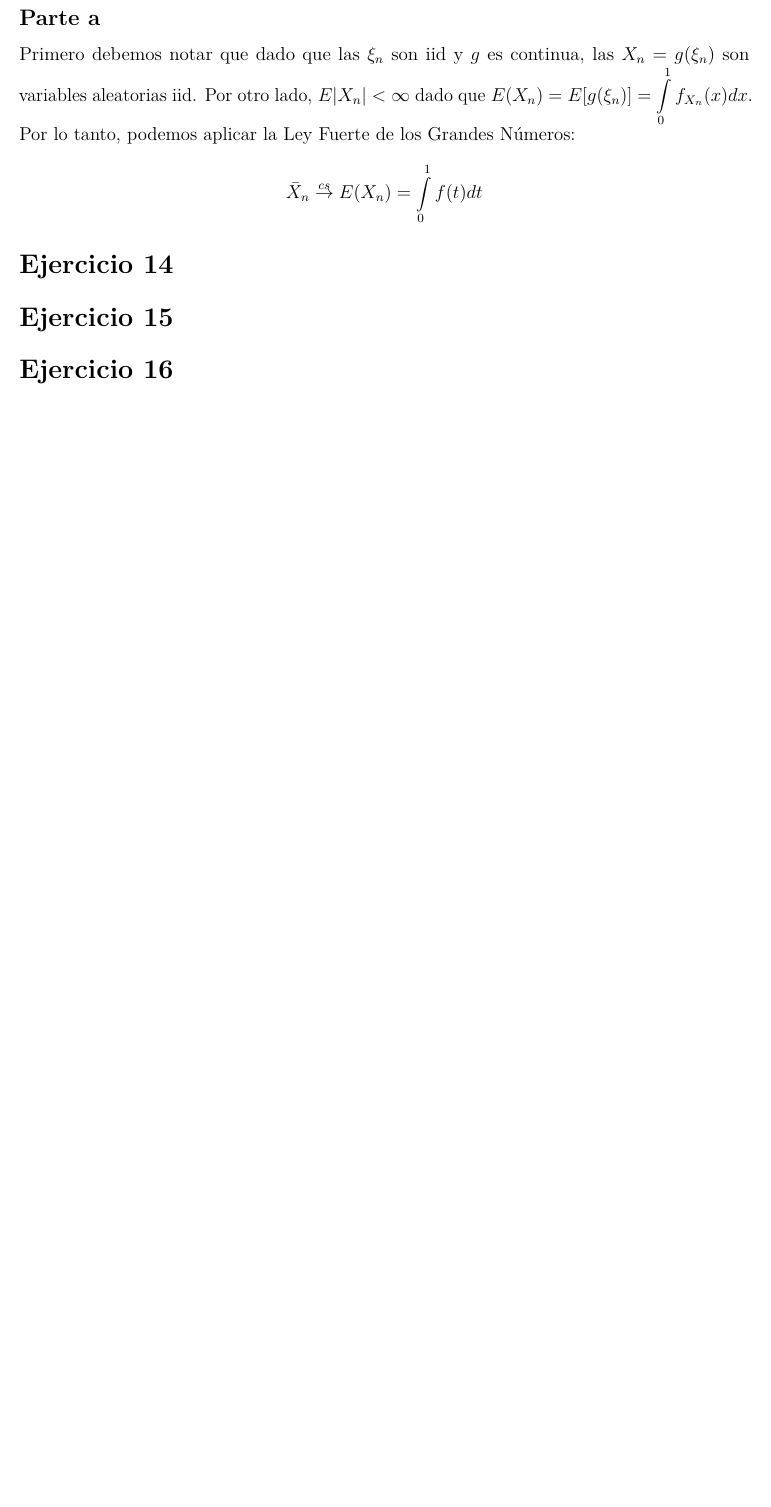
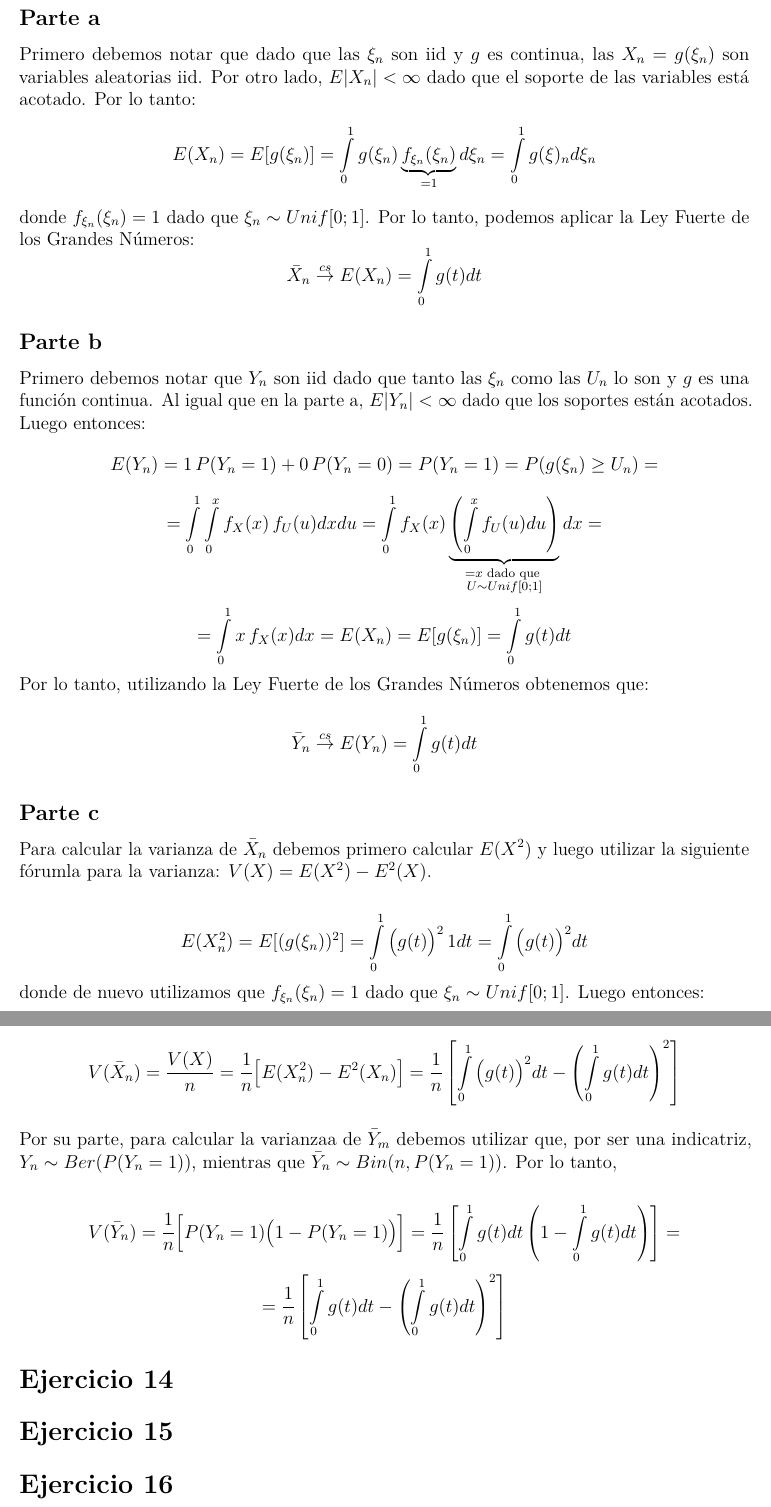
Before and after one commit to daczarne/prob2, an R Markdown document (practico2_sol.Rmd): part of page 18 of 18 before the commit and two parts of pages 18 and 19 of 19 after it, the two joined at a grey line, cut so that both start at the same text, the shorter picture padded with empty space. Rendered offline with R 4.5, knitr and Pandoc, then LaTeX, with nearby package versions.

Commit message:
ejercicio 13

```diff
--- a/practico2_sol.Rmd
+++ b/practico2_sol.Rmd
@@ -534,8 +534,33 @@ Sea $g : [0;1] \rightarrow [0;1]$ continua.
 
 ## Parte a
 
-Primero debemos notar que dado que las $\xi_n$ son iid y $g$ es continua, las $X_n = g(\xi_n)$ son variables aleatorias iid. Por otro lado, $E|X_n| < \infty$ dado que $E(X_n) = E [ g(\xi_n) ] = \int\limits_0^1 f_{X_n}(x) dx$. Por lo tanto, podemos aplicar la Ley Fuerte de los Grandes Números:
-$$\bar{X}_n \overset{cs}{\rightarrow} E(X_n) = \int\limits_0^1 f(t) dt$$
+Primero debemos notar que dado que las $\xi_n$ son iid y $g$ es continua, las $X_n = g(\xi_n)$ son variables aleatorias iid. Por otro lado, $E|X_n| < \infty$ dado que el soporte de las variables está acotado. Por lo tanto:
+$$E(X_n) = E [ g(\xi_n) ] = \int\limits_0^1 g(\xi_n) \underbrace{ f_{\xi_n}(\xi_n) }_{= 1} d\xi_n = \int\limits_0^1 g(\xi)_n d\xi_n$$
+donde $f_{\xi_n}(\xi_n) = 1$ dado que $\xi_n \sim Unif[0;1]$. Por lo tanto, podemos aplicar la Ley Fuerte de los Grandes Números:
+$$\bar{X}_n \overset{cs}{\rightarrow} E(X_n) = \int\limits_0^1 g(t) dt$$
+
+## Parte b
+
+Primero debemos notar que $Y_n$ son iid dado que tanto las $\xi_n$ como las $U_n$ lo son y $g$ es una función continua. Al igual que en la parte a, $E|Y_n| < \infty$ dado que los soportes están acotados. Luego entonces:
+$$ E(Y_n) = 1 \, P(Y_n = 1) + 0 \, P(Y_n = 0) = P(Y_n = 1) = P(g(\xi_n) \geq U_n) =$$
+$$= \int\limits_0^1 \int\limits_0^x f_X(x) \, f_U(u) dx du = \int\limits_0^1 f_X(x) \underbrace{ \left( \int\limits_0^x f_U(u) du \right) }_{ \substack{ = x \text{ dado que } \\ U \sim Unif[0;1] }} dx = $$
+$$= \int\limits_0^1 x \, f_X(x) dx = E(X_n) = E [ g(\xi_n) ] = \int\limits_0^1 g(t)dt$$
+Por lo tanto, utilizando la Ley Fuerte de los Grandes Números obtenemos que:
+$$ \bar{Y}_n \overset{cs}{\rightarrow} E(Y_n) = \int\limits_0^1 g(t)dt$$
+
+## Parte c
+
+Para calcular la varianza de $\bar{X}_n$ debemos primero calcular $E(X^2)$ y luego utilizar la siguiente fórumla para la varianza: $V(X) = E(X^2) - E^2(X)$.
+
+$$E(X_n^2) = E [ (g(\xi_n))^2 ] = \int\limits_0^1 \big( g(t) \big)^2 \, 1 dt = \int\limits_0^1 \big( g(t) \big)^2 dt$$
+donde de nuevo utilizamos que $f_{\xi_n} (\xi_n) = 1$ dado que $\xi_n \sim Unif[0;1]$. Luego entonces:
+
+$$V(\bar{X}_n) = \frac{V(X)}{n} = \frac{1}{n} \big[ E(X_n^2) - E^2 (X_n) \big] = \frac{1}{n} \left[ \int\limits_0^1 \big( g(t) \big)^2 dt - \left( \int\limits_0^1 g(t) dt \right)^2 \right] $$
+
+Por su parte, para calcular la varianzaa de $\bar{Y}_m$ debemos utilizar que, por ser una indicatriz, $Y_n \sim Ber( P(Y_n = 1 ) )$, mientras que $\bar{Y}_n \sim Bin(n, P(Y_n = 1))$. Por lo tanto,
+
+$$V(\bar{Y}_n) = \frac{1}{n} \Big[ P(Y_n = 1) \big( 1 - P(Y_n = 1) \big) \Big] = \frac{1}{n} \left[ \int\limits_0^1 g(t)dt \left( 1 - \int\limits_0^1 g(t) dt \right) \right] = $$
+$$ = \frac{1}{n} \left[ \int\limits_0^1 g(t)dt - \left( \int\limits_0^1 g(t) dt \right)^2 \right] $$
 
 # Ejercicio 14
 
```
